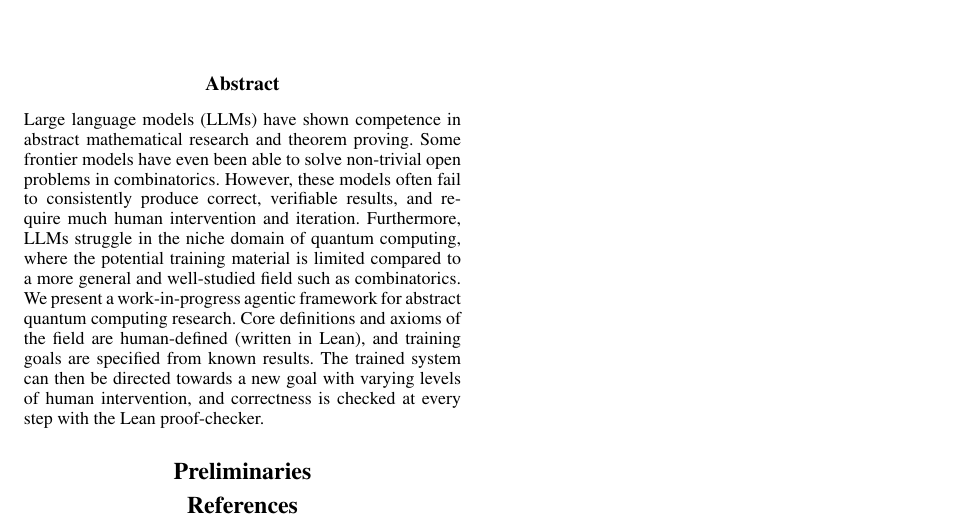
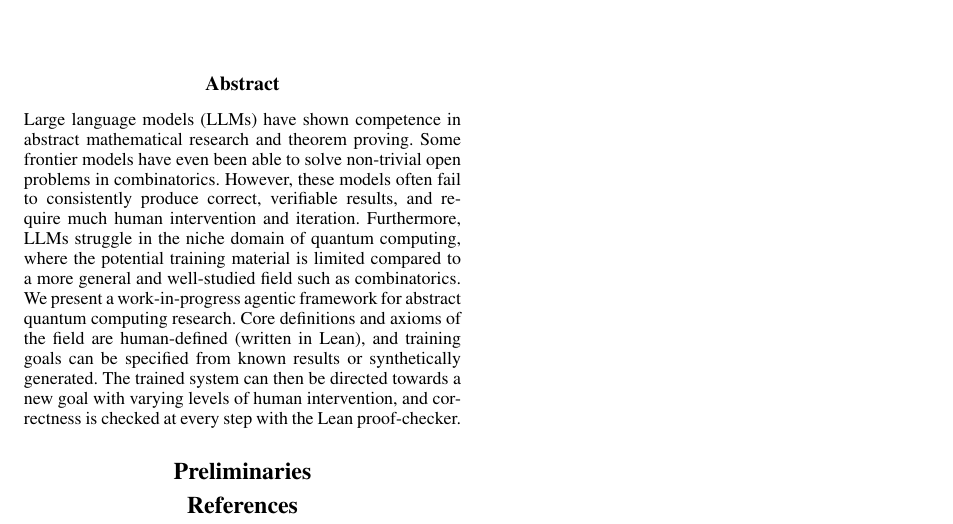
Before and after one commit to ian-turner/autoquantum, a LaTeX paper (paper/main.tex): part of the page, cut so that both start at the same text. Compiled offline with pdfLaTeX.

Commit message:
minor wording in abstract

```diff
--- a/paper/main.tex
+++ b/paper/main.tex
@@ -108,13 +108,15 @@ Furthermore, LLMs struggle in the niche domain of quantum computing, where the p
 limited compared to a more general and well-studied field such as combinatorics.
 We present a work-in-progress agentic framework for abstract quantum computing research.
 Core definitions and axioms of the field are human-defined (written in Lean),
-and training goals are specified from known results.
+and training goals can be specified from known results or synthetically generated.
 The trained system can then be directed towards a new goal with varying levels of human intervention,
 and correctness is checked at every step with the Lean proof-checker.
 \end{abstract}
 
 \section{Preliminaries}
 
+
+
 \bibliography{refs}
 
 \end{document}
```
